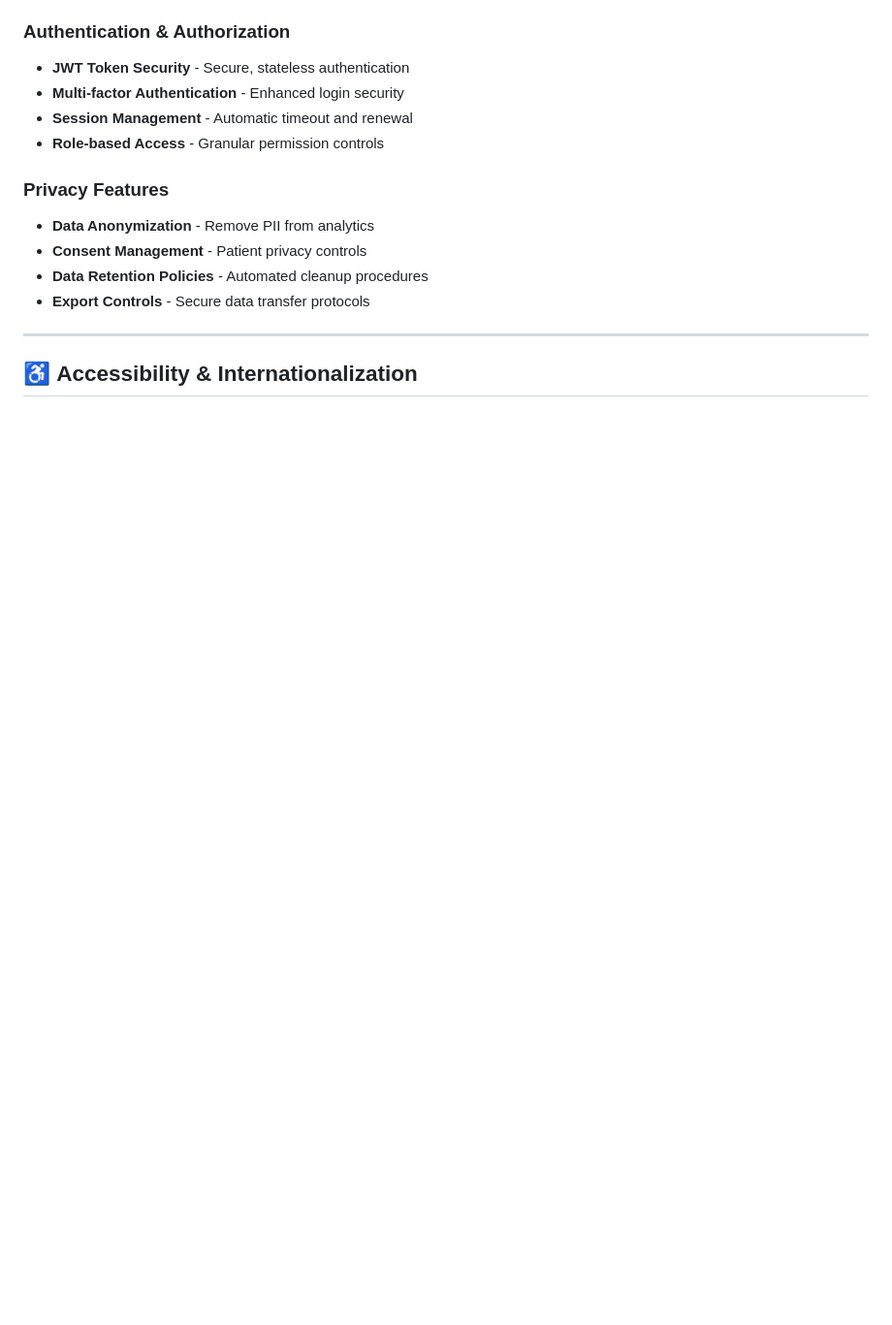
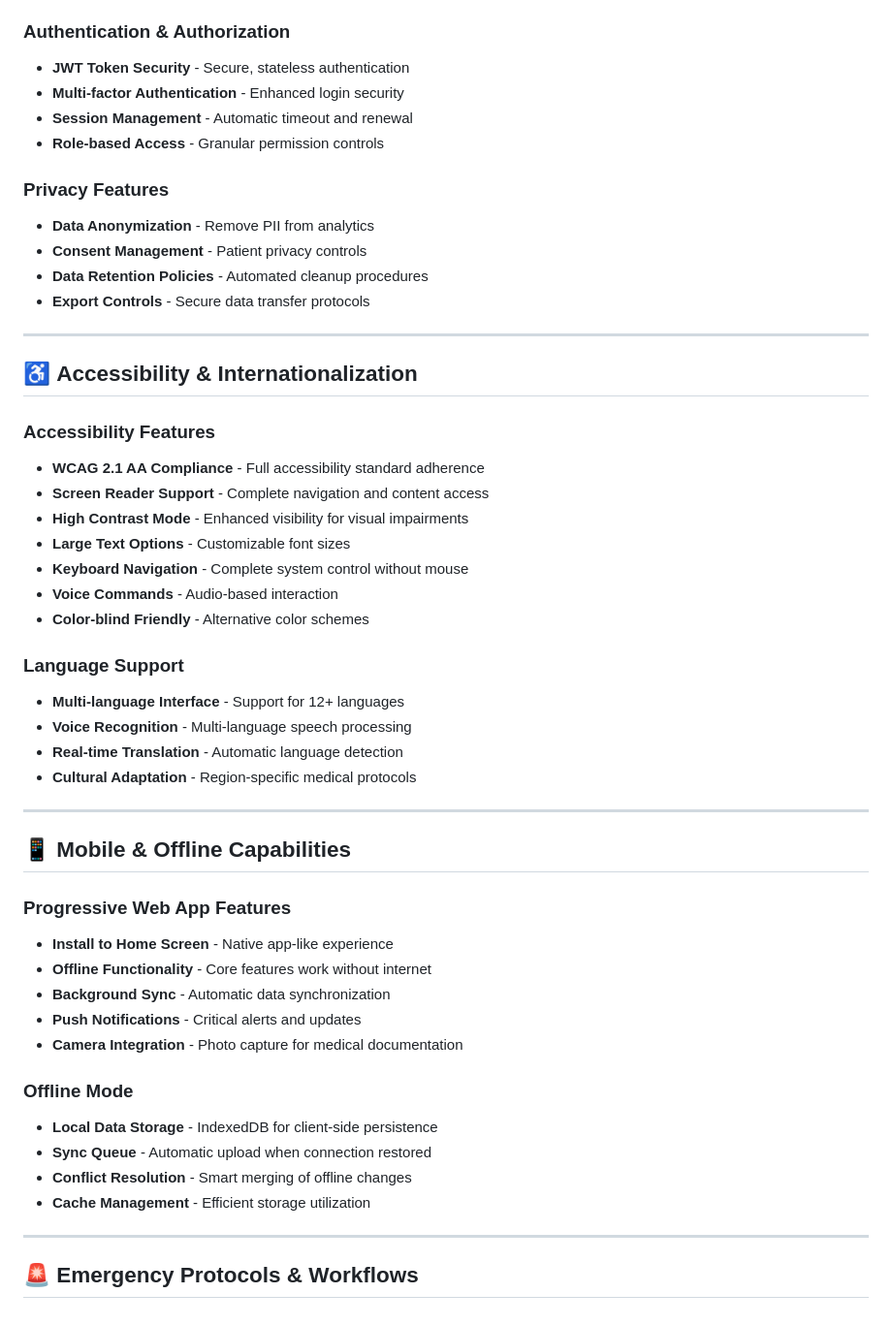
Before and after one commit to rembertdesigns/gemma3n-disaster-assistant, a Markdown page: README.md, the part around the change. Shown at 97% size. Rendered like a GitHub page; blank space fills up the shorter version.

```diff
--- a/README.md
+++ b/README.md
@@ -207,3 +207,39 @@ The heart of the system featuring natural language processing for medical staff.
 ---
 
 ## ♿ **Accessibility & Internationalization**
+
+### **Accessibility Features**
+- **WCAG 2.1 AA Compliance** - Full accessibility standard adherence
+- **Screen Reader Support** - Complete navigation and content access
+- **High Contrast Mode** - Enhanced visibility for visual impairments
+- **Large Text Options** - Customizable font sizes
+- **Keyboard Navigation** - Complete system control without mouse
+- **Voice Commands** - Audio-based interaction
+- **Color-blind Friendly** - Alternative color schemes
+
+### **Language Support**
+- **Multi-language Interface** - Support for 12+ languages
+- **Voice Recognition** - Multi-language speech processing
+- **Real-time Translation** - Automatic language detection
+- **Cultural Adaptation** - Region-specific medical protocols
+
+---
+
+## 📱 **Mobile & Offline Capabilities**
+
+### **Progressive Web App Features**
+- **Install to Home Screen** - Native app-like experience
+- **Offline Functionality** - Core features work without internet
+- **Background Sync** - Automatic data synchronization
+- **Push Notifications** - Critical alerts and updates
+- **Camera Integration** - Photo capture for medical documentation
+
+### **Offline Mode**
+- **Local Data Storage** - IndexedDB for client-side persistence
+- **Sync Queue** - Automatic upload when connection restored
+- **Conflict Resolution** - Smart merging of offline changes
+- **Cache Management** - Efficient storage utilization
+
+---
+
+## 🚨 **Emergency Protocols & Workflows**
```
